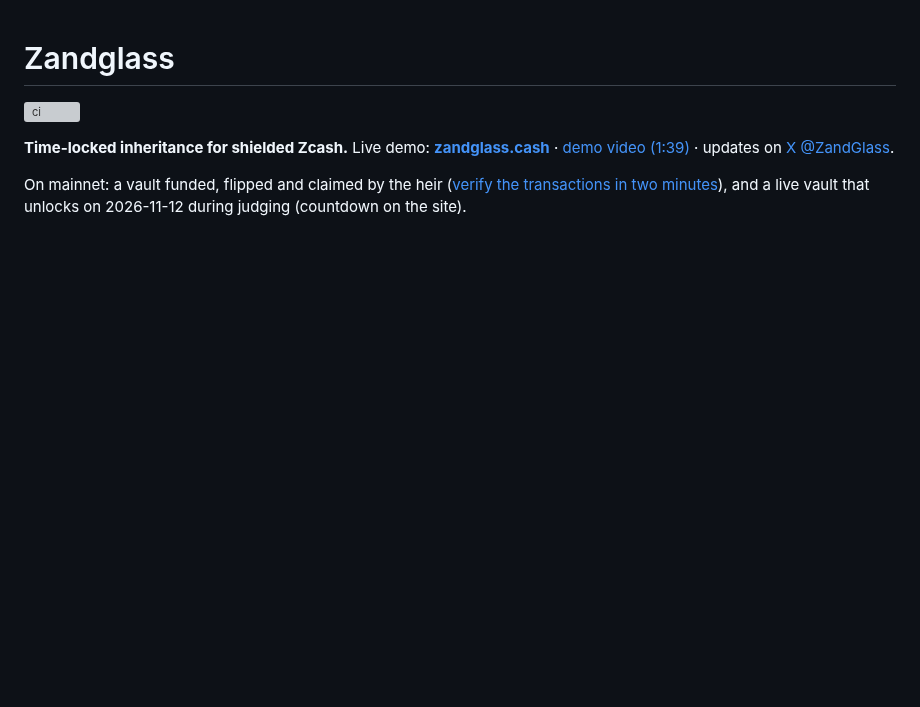
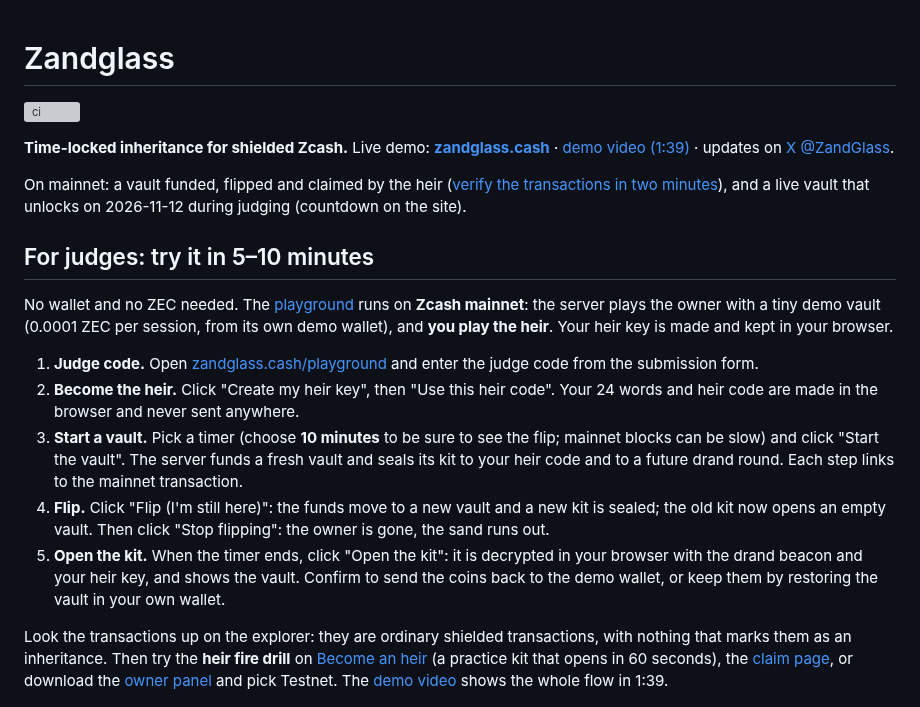
Before and after one commit to 0xBadSign/zandglass, a Markdown page: README.md, the part around the change. Rendered like a GitHub page; blank space fills up the shorter version; grey boxes are pictures that could not be loaded.

Commit message:
README: a step-by-step playground guide for judges
Co-Authored-By: Claude Opus 5.5 <noreply@anthropic.com>

```diff
--- a/README.md
+++ b/README.md
@@ -5,6 +5,18 @@
 **Time-locked inheritance for shielded Zcash.** Live demo: **[zandglass.cash](https://zandglass.cash)** · [demo video (1:39)](https://zandglass.cash/media/zandglass-demo-v2.mp4) · updates on [X @ZandGlass](https://x.com/ZandGlass).
 
 On mainnet: a vault funded, flipped and claimed by the heir ([verify the transactions in two minutes](docs/evidence/EVIDENCE.md#verify-it-in-two-minutes)), and a live vault that unlocks on 2026-11-12 during judging (countdown on the site).
+
+## For judges: try it in 5–10 minutes
+
+No wallet and no ZEC needed. The [playground](https://zandglass.cash/playground) runs on **Zcash mainnet**: the server plays the owner with a tiny demo vault (0.0001 ZEC per session, from its own demo wallet), and **you play the heir**. Your heir key is made and kept in your browser.
+
+1. **Judge code.** Open [zandglass.cash/playground](https://zandglass.cash/playground) and enter the judge code from the submission form.
+2. **Become the heir.** Click "Create my heir key", then "Use this heir code". Your 24 words and heir code are made in the browser and never sent anywhere.
+3. **Start a vault.** Pick a timer (choose **10 minutes** to be sure to see the flip; mainnet blocks can be slow) and click "Start the vault". The server funds a fresh vault and seals its kit to your heir code and to a future drand round. Each step links to the mainnet transaction.
+4. **Flip.** Click "Flip (I'm still here)": the funds move to a new vault and a new kit is sealed; the old kit now opens an empty vault. Then click "Stop flipping": the owner is gone, the sand runs out.
+5. **Open the kit.** When the timer ends, click "Open the kit": it is decrypted in your browser with the drand beacon and your heir key, and shows the vault. Confirm to send the coins back to the demo wallet, or keep them by restoring the vault in your own wallet.
+
+Look the transactions up on the explorer: they are ordinary shielded transactions, with nothing that marks them as an inheritance. Then try the **heir fire drill** on [Become an heir](https://zandglass.cash/heir) (a practice kit that opens in 60 seconds), the [claim page](https://zandglass.cash/claim), or download the [owner panel](https://github.com/0xBadSign/zandglass/releases/tag/v0.2.0) and pick Testnet. The [demo video](https://zandglass.cash/media/zandglass-demo-v2.mp4) shows the whole flow in 1:39.
 
 ![Zandglass landing page](docs/img/landing.png)
 
```
